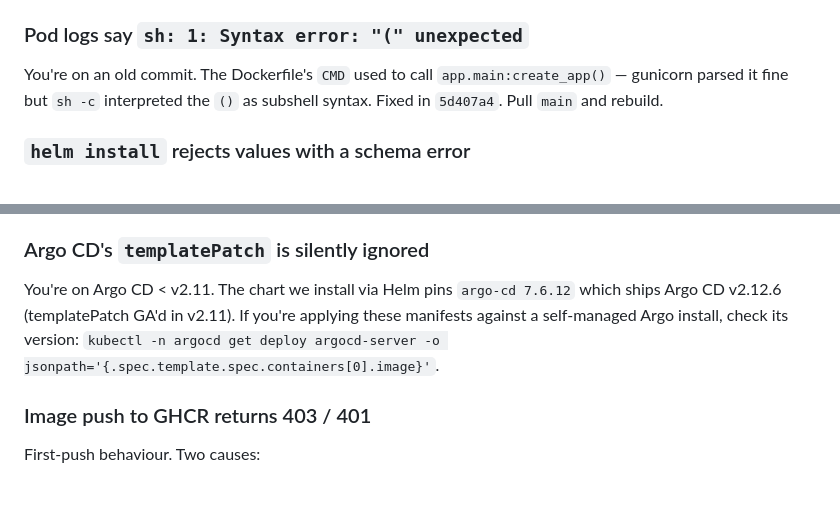
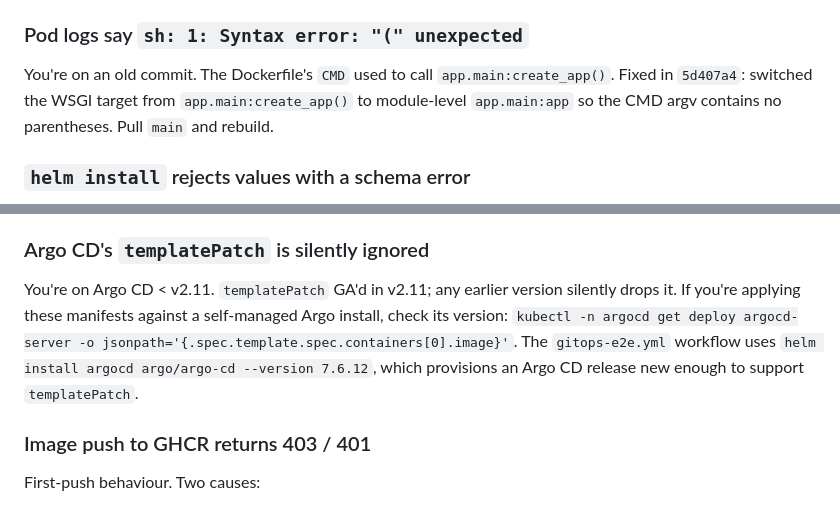
Before and after one commit to NoobCoder1209/DevOpsCourse, a Markdown page: guide.md, 2 parts joined by grey strips. GitHub-like rendering.

```diff
--- a/guide.md
+++ b/guide.md
@@ -353,7 +357,7 @@ This was a real bug, fixed in the chart. If you're seeing it on a fresh clone, y
 
 ### Pod logs say `sh: 1: Syntax error: "(" unexpected`
 
-You're on an old commit. The Dockerfile's `CMD` used to call `app.main:create_app()` — gunicorn parsed it fine but `sh -c` interpreted the `()` as subshell syntax. Fixed in `5d407a4`. Pull `main` and rebuild.
+You're on an old commit. The Dockerfile's `CMD` used to call `app.main:create_app()`. Fixed in `5d407a4`: switched the WSGI target from `app.main:create_app()` to module-level `app.main:app` so the CMD argv contains no parentheses. Pull `main` and rebuild.
 
 ### `helm install` rejects values with a schema error
 
@@ -369,7 +373,7 @@ Background-launching port-forward is timing-dependent. Run it in the foreground
 
 ### Argo CD's `templatePatch` is silently ignored
 
-You're on Argo CD &lt; v2.11. The chart we install via Helm pins `argo-cd 7.6.12` which ships Argo CD v2.12.6 (templatePatch GA'd in v2.11). If you're applying these manifests against a self-managed Argo install, check its version: `kubectl -n argocd get deploy argocd-server -o jsonpath='{.spec.template.spec.containers[0].image}'`.
+You're on Argo CD < v2.11. `templatePatch` GA'd in v2.11; any earlier version silently drops it. If you're applying these manifests against a self-managed Argo install, check its version: `kubectl -n argocd get deploy argocd-server -o jsonpath='{.spec.template.spec.containers[0].image}'`. The `gitops-e2e.yml` workflow uses `helm install argocd argo/argo-cd --version 7.6.12`, which provisions an Argo CD release new enough to support `templatePatch`.
 
 ### Image push to GHCR returns 403 / 401
 
```
Also changed, not shown: other parts of guide.md (+13 -9 lines).
